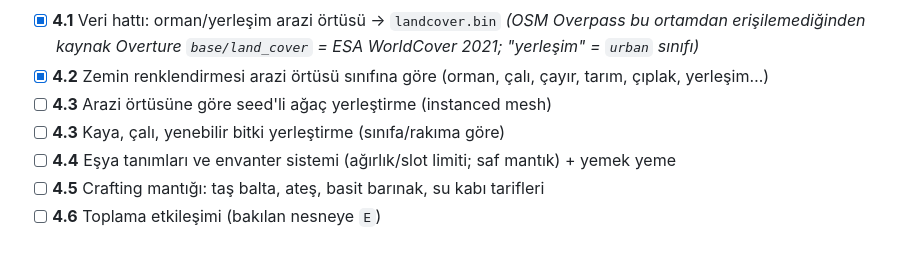
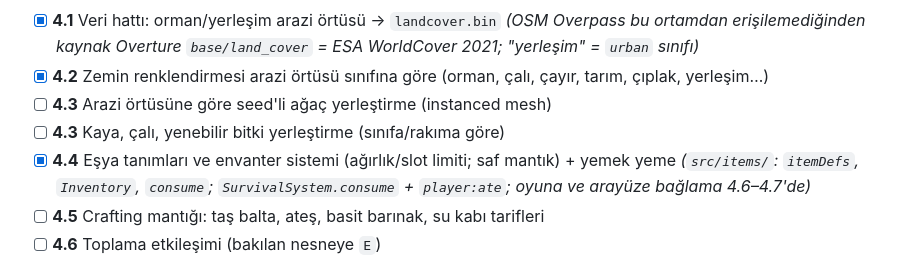
Before and after one commit to mdtokat/anadolu-hayati, a Markdown page: ROADMAP.md, the part around the change. Rendered like a GitHub page.

Commit message:
docs: ROADMAP Faz 4.4 işaretlendi
Co-Authored-By: Claude Sonnet 5.5 <noreply@anthropic.com>
Claude-Session: https://claude.ai/code/session_01EdFz2DReY5wg5pvpjSvCLU

```diff
--- a/ROADMAP.md
+++ b/ROADMAP.md
@@ -110,7 +110,7 @@ Görevler (numaralar alt görev sırasıdır):
 - [x] **4.2** Zemin renklendirmesi arazi örtüsü sınıfına göre (orman, çalı, çayır, tarım, çıplak, yerleşim…)
 - [ ] **4.3** Arazi örtüsüne göre seed'li ağaç yerleştirme (instanced mesh)
 - [ ] **4.3** Kaya, çalı, yenebilir bitki yerleştirme (sınıfa/rakıma göre)
-- [ ] **4.4** Eşya tanımları ve envanter sistemi (ağırlık/slot limiti; saf mantık) + yemek yeme
+- [x] **4.4** Eşya tanımları ve envanter sistemi (ağırlık/slot limiti; saf mantık) + yemek yeme _(`src/items/`: `itemDefs`, `Inventory`, `consume`; `SurvivalSystem.consume` + `player:ate`; oyuna ve arayüze bağlama 4.6–4.7'de)_
 - [ ] **4.5** Crafting mantığı: taş balta, ateş, basit barınak, su kabı tarifleri
 - [ ] **4.6** Toplama etkileşimi (bakılan nesneye `E`)
 - [ ] **4.7** Envanter ve üretim arayüzü
```
